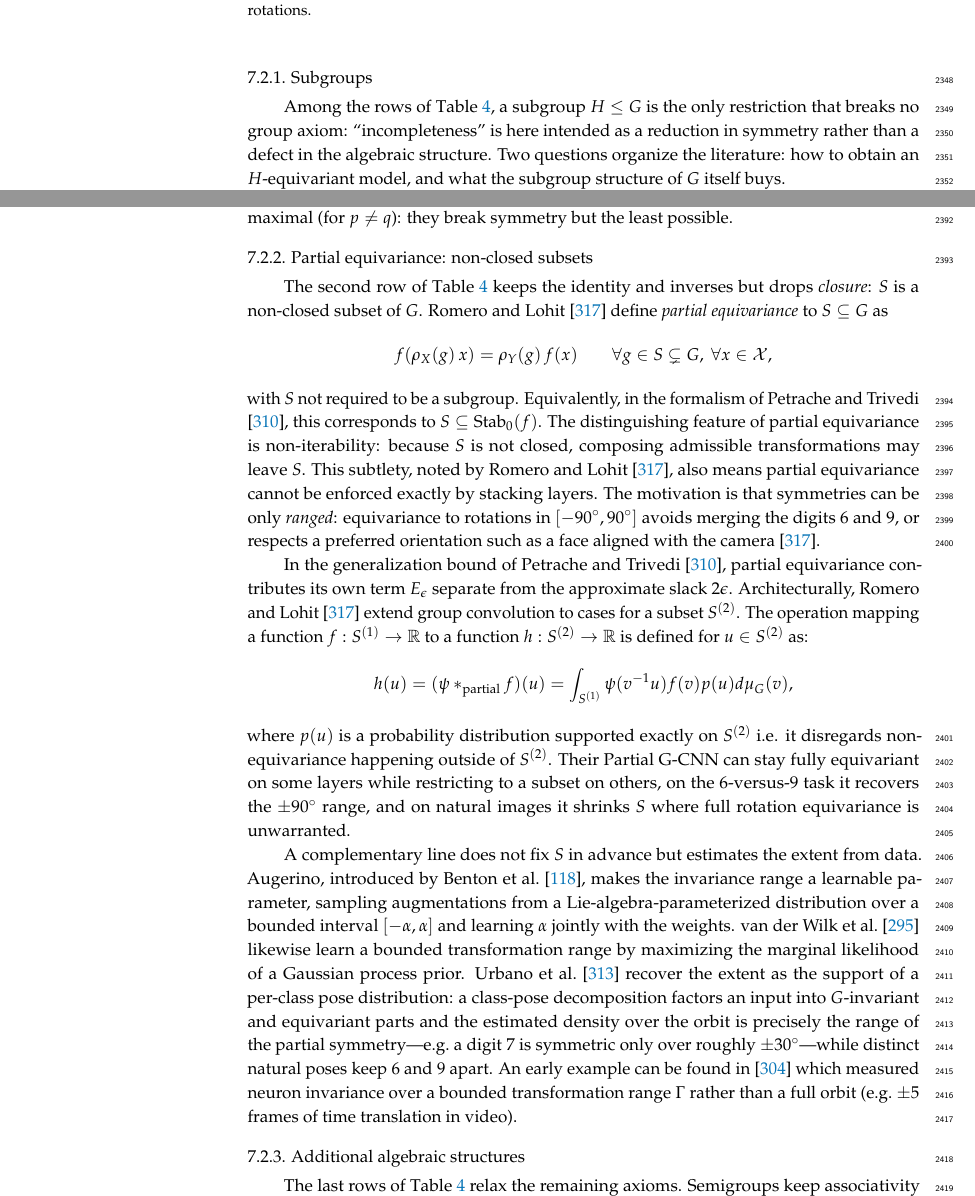
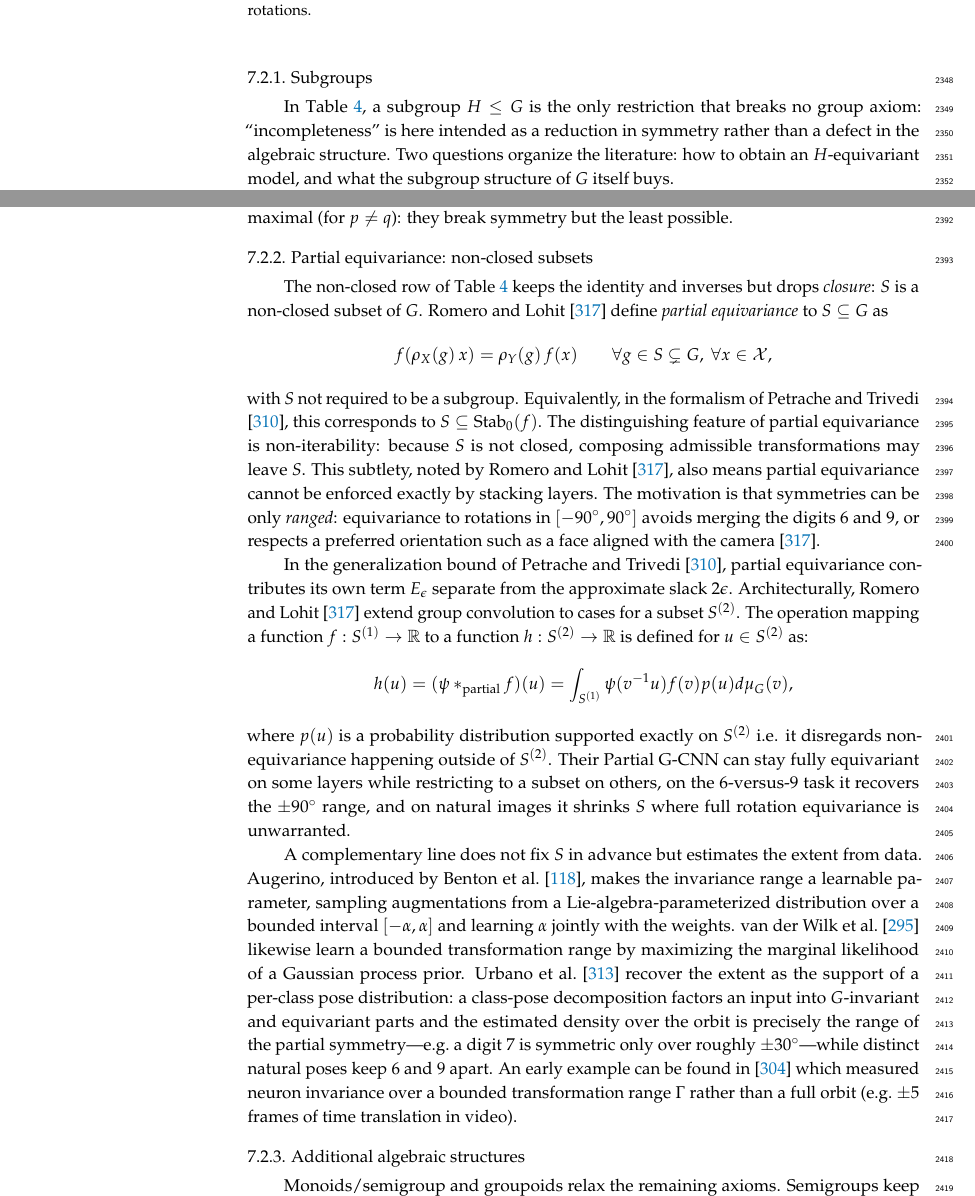
Before and after one commit to PierrickLeroy/Symmetries-in-Deep-Learning-a-Survey, a LaTeX paper (main.tex): two parts of pages 63 and 64 of 91, joined at a grey line, cut so that both start at the same text. Compiled offline with pdfLaTeX.

Commit message:
small edits

```diff
--- a/main.tex
+++ b/main.tex
@@ -2334,7 +2334,7 @@ We break down subcases depending on $\mathcal K$ in \Cref{tab:extent-restriction
 
 \subsubsection{Subgroups}\label{sec:subgroups}
 % wang2024p4icml: relaxed equiv model initialized as G-equiv reduced to H-equiv while training due to symmetry breaking (H subgroup of G)
-Among the rows of \Cref{tab:extent-restriction}, a subgroup $H\le G$ is the only restriction that breaks no group axiom: ``incompleteness'' is here intended as a reduction in symmetry rather than a defect in the algebraic structure.
+In \Cref{tab:extent-restriction}, a subgroup $H\le G$ is the only restriction that breaks no group axiom: ``incompleteness'' is here intended as a reduction in symmetry rather than a defect in the algebraic structure.
 Two questions organize the literature: how to obtain an $H$-equivariant model, and what the subgroup structure of $G$ itself buys.
 
 A direct construction proposed by \citet{goel2025} descends equivariance ($G\to H$): the input is augmented with an auxiliary feature $v$ whose stabilizer is exactly $\operatorname{Stab}(v)=H$, so that a $G$-equivariant backbone $h_\theta(\cdot,v)$ becomes $H$-equivariant, and---if $h_\theta$ is injective in $v$---equivariant to no larger group; a single backbone thus serves any subgroup by swapping $v$.
@@ -2356,7 +2356,7 @@ Finally, the loss landscape can be structured by stabilizers: in a student-teach
 However, these proper subgroups are maximal (for $p\neq q$): they break symmetry but the least possible.
 
 \subsubsection{Partial equivariance: non-closed subsets}\label{sec:non-closed-subsets}
-The second row of \Cref{tab:extent-restriction} keeps the identity and inverses but drops \emph{closure}: $S$ is a non-closed subset of $G$.
+The non-closed row of \Cref{tab:extent-restriction} keeps the identity and inverses but drops \emph{closure}: $S$ is a non-closed subset of $G$.
 \citet{romero2023} define \emph{partial equivariance} to $S\subseteq G$ as
 $$f(\rho_X(g)\,x)=\rho_Y(g)\,f(x)\qquad \forall g\in S\subsetneq G,\ \forall x\in \mathcal{X},$$
 with $S$ not required to be a subgroup.
@@ -2377,7 +2377,7 @@ Augerino, introduced by \citet{benton2020anips}, makes the invariance range a le
 An early example can be found in \citep{goodfellow2009anips} which measured neuron invariance over a bounded transformation range $\Gamma$ rather than a full orbit (e.g.\ $\pm 5$ frames of time translation in video).
 
 \subsubsection{Additional algebraic structures}
-The last rows of \Cref{tab:extent-restriction} relax the remaining axioms.
+Monoids/semigroup and groupoids relax the remaining axioms.
 Semigroups keep associativity and closure but drop inverses, which is exactly the structure of irreversible operations such as blurring, downsampling, or cropping where information is destroyed and cannot be recovered.
 
 \citet{worrall2019anips} build scale equivariance using this structure: a Gaussian scale-space generates coarser scales from finer ones but not conversely.
```
Also changed, not shown: main.tex (2 more changed lines).
